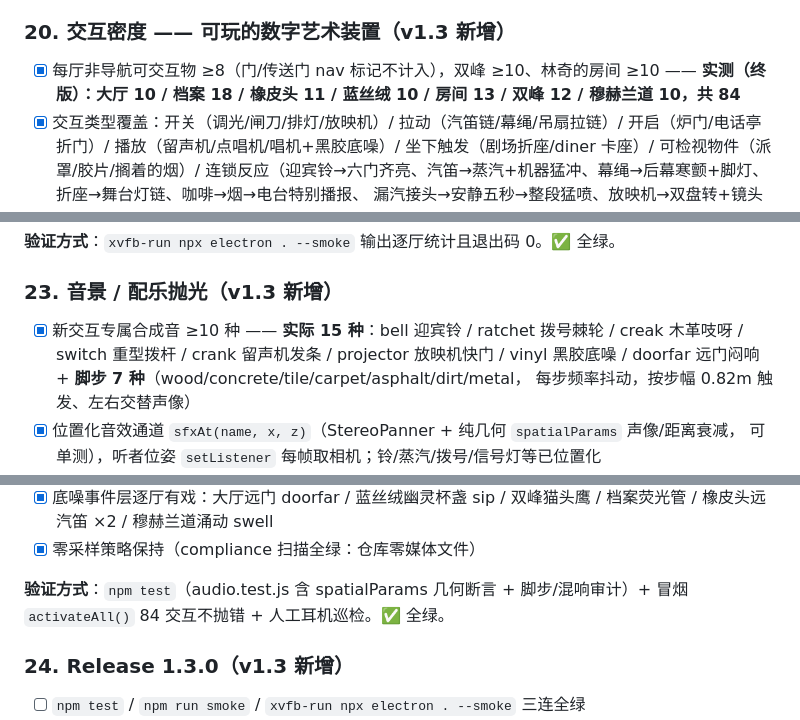
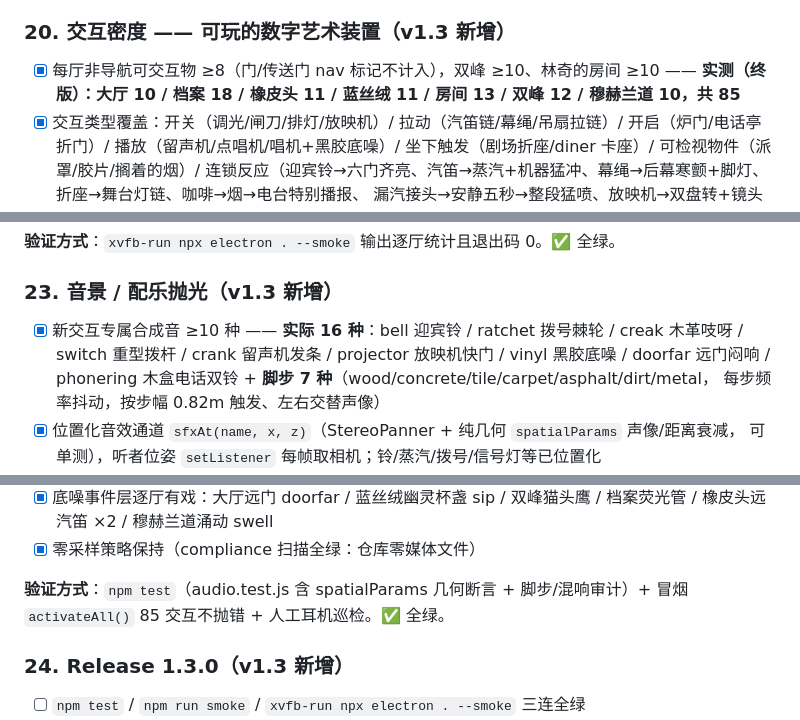
Before and after one commit to daleselaji-dev/DavidLinch-Archive, a Markdown page: QUALITY_GATES.md, 3 parts joined by grey strips. Rendered like a GitHub page.

Commit message:
docs: census corrected to 85 interactives (bluevelvet 11 w/ wall phone), 16 new synth voices incl. phonering
Co-authored-by: DDDonut <daleselaji-dev@users.noreply.github.com>

```diff
--- a/QUALITY_GATES.md
+++ b/QUALITY_GATES.md
@@ -193,7 +193,7 @@
 
 ### 20. 交互密度 —— 可玩的数字艺术装置（v1.3 新增）
 - [x] 每厅非导航可交互物 ≥8（门/传送门 nav 标记不计入），双峰 ≥10、林奇的房间 ≥10
-      —— **实测（终版）：大厅 10 / 档案 18 / 橡皮头 11 / 蓝丝绒 10 / 房间 13 / 双峰 12 / 穆赫兰道 10，共 84**
+      —— **实测（终版）：大厅 10 / 档案 18 / 橡皮头 11 / 蓝丝绒 11 / 房间 13 / 双峰 12 / 穆赫兰道 10，共 85**
 - [x] 交互类型覆盖：开关（调光/闸刀/排灯/放映机）/ 拉动（汽笛链/幕绳/吊扇拉链）/ 开启（炉门/电话亭折门）/
       播放（留声机/点唱机/唱机+黑胶底噪）/ 坐下触发（剧场折座/diner 卡座）/ 可检视物件（派罩/胶片/搁着的烟）/
       连锁反应（迎宾铃→六门齐亮、汽笛→蒸汽+机器猛冲、幕绳→后幕寒颤+脚灯、折座→舞台灯链、咖啡→烟→电台特别播报、
@@ -245,9 +245,9 @@
 **验证方式**：`xvfb-run npx electron . --smoke` 输出逐厅统计且退出码 0。✅ 全绿。
 
 ### 23. 音景 / 配乐抛光（v1.3 新增）
-- [x] 新交互专属合成音 ≥10 种 —— **实际 15 种**：bell 迎宾铃 / ratchet 拨号棘轮 / creak 木革吱呀 /
-      switch 重型拨杆 / crank 留声机发条 / projector 放映机快门 / vinyl 黑胶底噪 / doorfar 远门闷响
-      + **脚步 7 种**（wood/concrete/tile/carpet/asphalt/dirt/metal，
+- [x] 新交互专属合成音 ≥10 种 —— **实际 16 种**：bell 迎宾铃 / ratchet 拨号棘轮 / creak 木革吱呀 /
+      switch 重型拨杆 / crank 留声机发条 / projector 放映机快门 / vinyl 黑胶底噪 / doorfar 远门闷响 /
+      phonering 木盒电话双铃 + **脚步 7 种**（wood/concrete/tile/carpet/asphalt/dirt/metal，
       每步频率抖动，按步幅 0.82m 触发、左右交替声像）
 - [x] 位置化音效通道 `sfxAt(name, x, z)`（StereoPanner + 纯几何 `spatialParams` 声像/距离衰减，
       可单测），听者位姿 `setListener` 每帧取相机；铃/蒸汽/拨号/信号灯等已位置化
@@ -261,7 +261,7 @@
 - [x] 零采样策略保持（compliance 扫描全绿：仓库零媒体文件）
 
 **验证方式**：`npm test`（audio.test.js 含 spatialParams 几何断言 + 脚步/混响审计）+
-冒烟 `activateAll()` 84 交互不抛错 + 人工耳机巡检。✅ 全绿。
+冒烟 `activateAll()` 85 交互不抛错 + 人工耳机巡检。✅ 全绿。
 
 ### 24. Release 1.3.0（v1.3 新增）
 - [ ] `npm test` / `npm run smoke` / `xvfb-run npx electron . --smoke` 三连全绿
```
Also changed, not shown: TESTING.md (+1 -1 lines).
